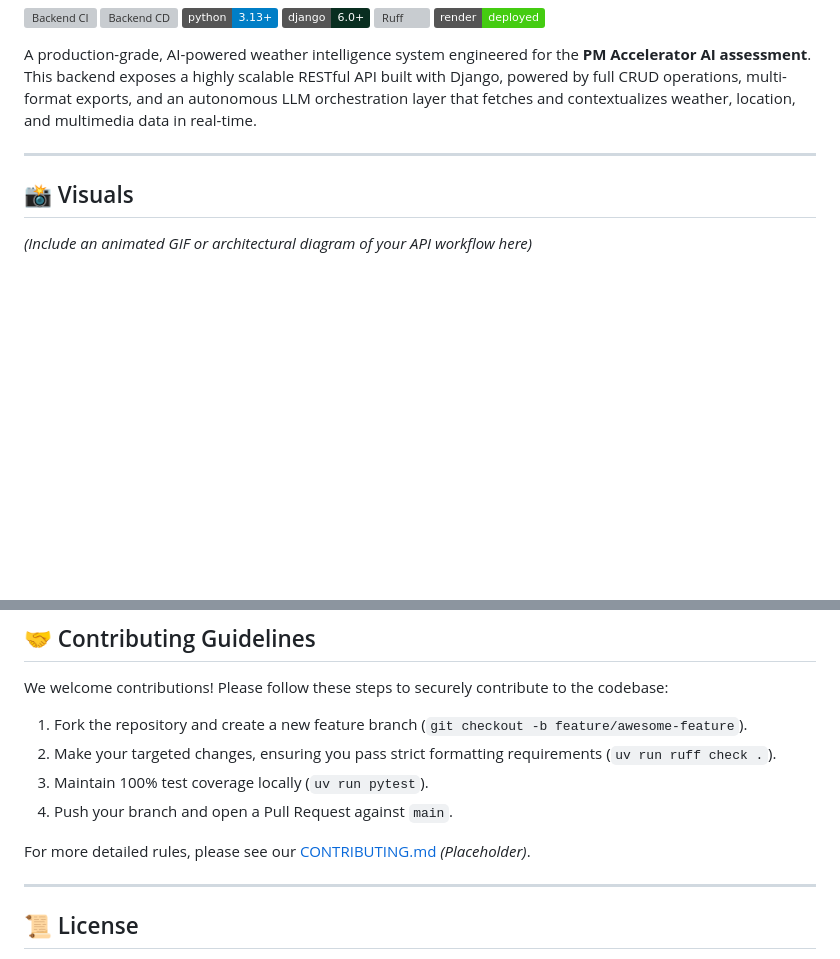
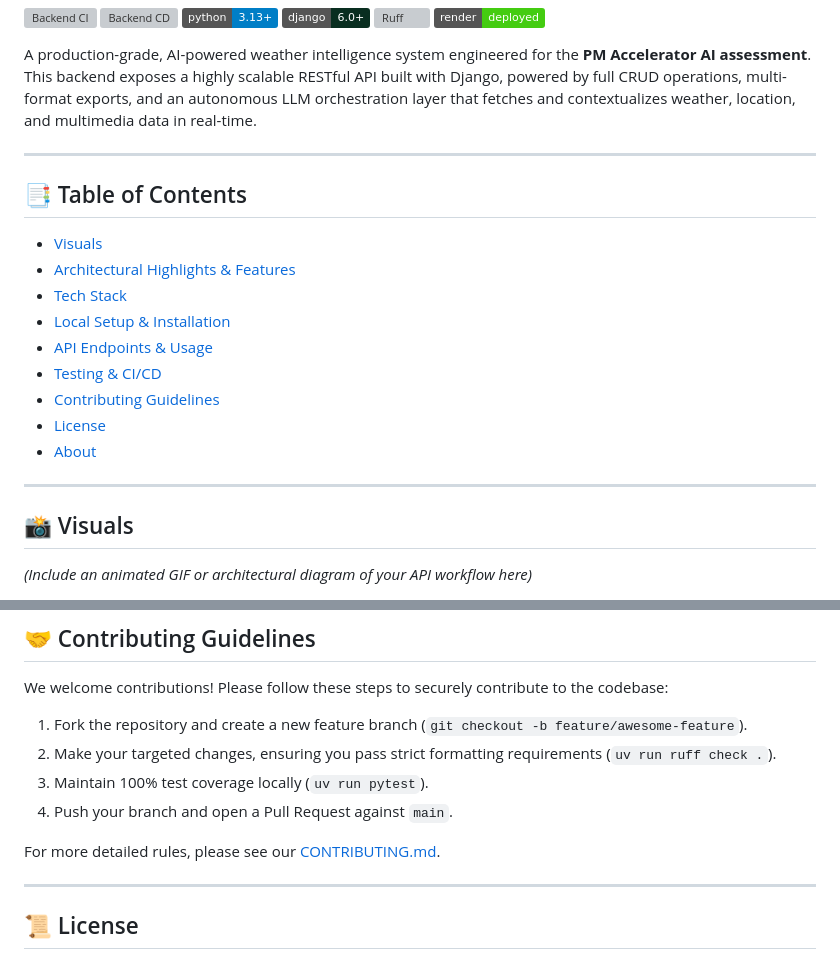
Before and after one commit to mogesTesema/PM-Accelerator-Weather-App, a Markdown page: backend/README.md, 2 parts joined by grey strips. Drawn GitHub-style; badges without logos; blank space fills up the shorter version; grey boxes are pictures that could not be loaded.

```diff
--- a/backend/README.md
+++ b/backend/README.md
@@ -11,3 +11,17 @@ A production-grade, AI-powered weather intelligence system engineered for the **
 
 ---
 
+## 📑 Table of Contents
+
+- [Visuals](#visuals)
+- [Architectural Highlights & Features](#architectural-highlights--features)
+- [Tech Stack](#tech-stack)
+- [Local Setup & Installation](#local-setup--installation)
+- [API Endpoints & Usage](#api-endpoints--usage)
+- [Testing & CI/CD](#testing--cicd)
+- [Contributing Guidelines](#contributing-guidelines)
+- [License](#license)
+- [About](#about)
+
+---
+
@@ -133,7 +154,7 @@ We welcome contributions! Please follow these steps to securely contribute to th
 3. Maintain 100% test coverage locally (`uv run pytest`).
 4. Push your branch and open a Pull Request against `main`.
 
-For more detailed rules, please see our [CONTRIBUTING.md](CONTRIBUTING.md) *(Placeholder)*.
+For more detailed rules, please see our [CONTRIBUTING.md](../CONTRIBUTING.md).
 
 ---
 
```
Also changed, not shown: other parts of backend/README.md (+9 -0 lines), CONTRIBUTING.md (added, +72 -0 lines).
